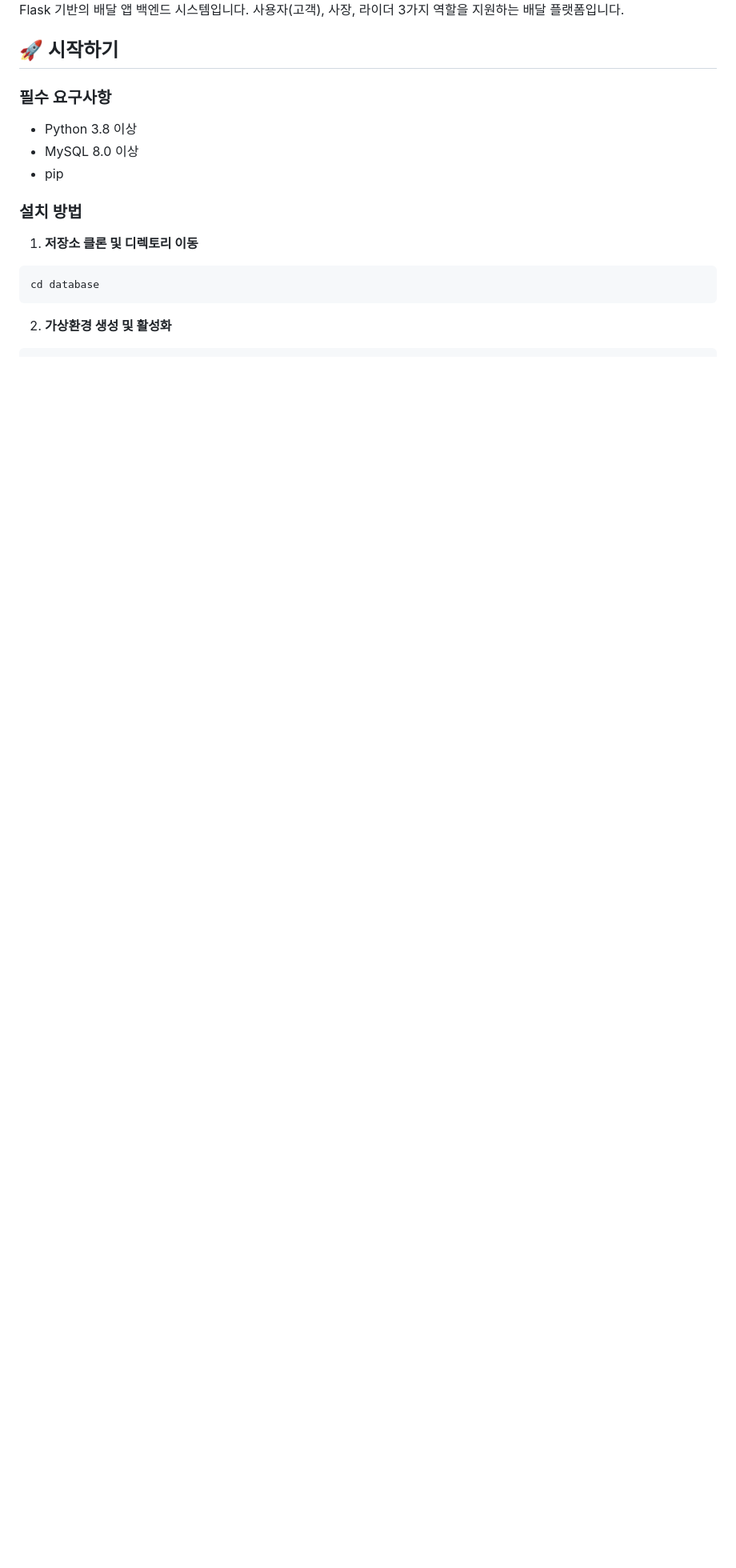
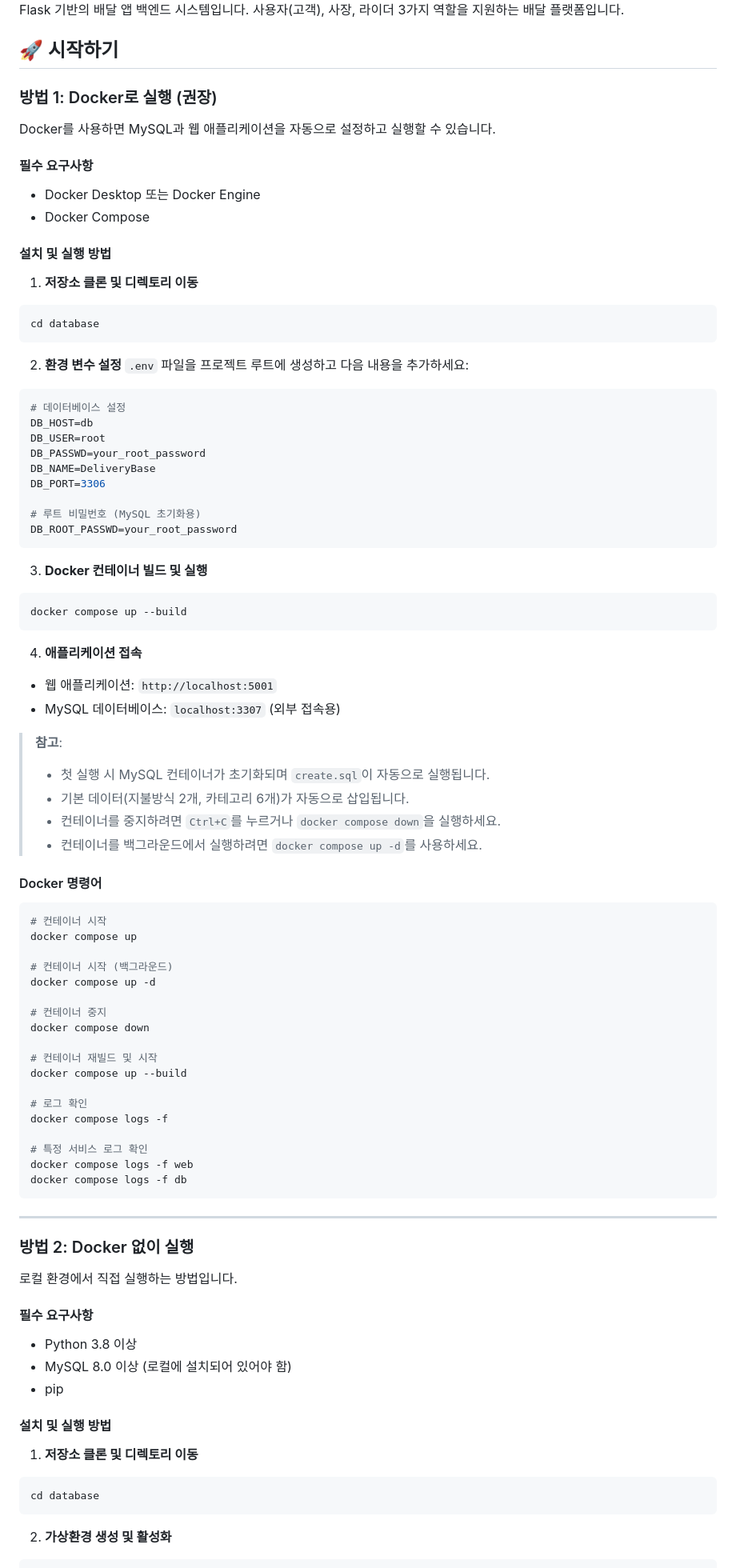
Before and after one commit to Minho2003/database-2025, a Markdown page: README.md, the part around the change printed below. Shown: that part at 80% size. Drawn GitHub-style; blank space fills up the shorter version.

Commit message:
README.md 수정

````diff
--- a/README.md
+++ b/README.md
@@ -4,12 +4,84 @@ Flask 기반의 배달 앱 백엔드 시스템입니다. 사용자(고객), 사
 
 ## 🚀 시작하기
 
-### 필수 요구사항
+### 방법 1: Docker로 실행 (권장)
+
+Docker를 사용하면 MySQL과 웹 애플리케이션을 자동으로 설정하고 실행할 수 있습니다.
+
+#### 필수 요구사항
+- Docker Desktop 또는 Docker Engine
+- Docker Compose
+
+#### 설치 및 실행 방법
+
+1. **저장소 클론 및 디렉토리 이동**
+```bash
+cd database
+```
+
+2. **환경 변수 설정**
+`.env` 파일을 프로젝트 루트에 생성하고 다음 내용을 추가하세요:
+```env
+# 데이터베이스 설정
+DB_HOST=db
+DB_USER=root
+DB_PASSWD=your_root_password
+DB_NAME=DeliveryBase
+DB_PORT=3306
+
+# 루트 비밀번호 (MySQL 초기화용)
+DB_ROOT_PASSWD=your_root_password
+```
+
+3. **Docker 컨테이너 빌드 및 실행**
+```bash
+docker compose up --build
+```
+
+4. **애플리케이션 접속**
+- 웹 애플리케이션: `http://localhost:5001`
+- MySQL 데이터베이스: `localhost:3307` (외부 접속용)
+
+> **참고**:
+> - 첫 실행 시 MySQL 컨테이너가 초기화되며 `create.sql`이 자동으로 실행됩니다.
+> - 기본 데이터(지불방식 2개, 카테고리 6개)가 자동으로 삽입됩니다.
+> - 컨테이너를 중지하려면 `Ctrl+C`를 누르거나 `docker compose down`을 실행하세요.
+> - 컨테이너를 백그라운드에서 실행하려면 `docker compose up -d`를 사용하세요.
+
+#### Docker 명령어
+```bash
+# 컨테이너 시작
+docker compose up
+
+# 컨테이너 시작 (백그라운드)
+docker compose up -d
+
+# 컨테이너 중지
+docker compose down
+
+# 컨테이너 재빌드 및 시작
+docker compose up --build
+
+# 로그 확인
+docker compose logs -f
+
+# 특정 서비스 로그 확인
+docker compose logs -f web
+docker compose logs -f db
+```
+
+---
+
+### 방법 2: Docker 없이 실행
+
+로컬 환경에서 직접 실행하는 방법입니다.
+
+#### 필수 요구사항
 - Python 3.8 이상
-- MySQL 8.0 이상
+- MySQL 8.0 이상 (로컬에 설치되어 있어야 함)
 - pip
 
-### 설치 방법
+#### 설치 및 실행 방법
 
 1. **저장소 클론 및 디렉토리 이동**
 ```bash
````
Also changed, not shown: other parts of README.md (+52 -12 lines).
